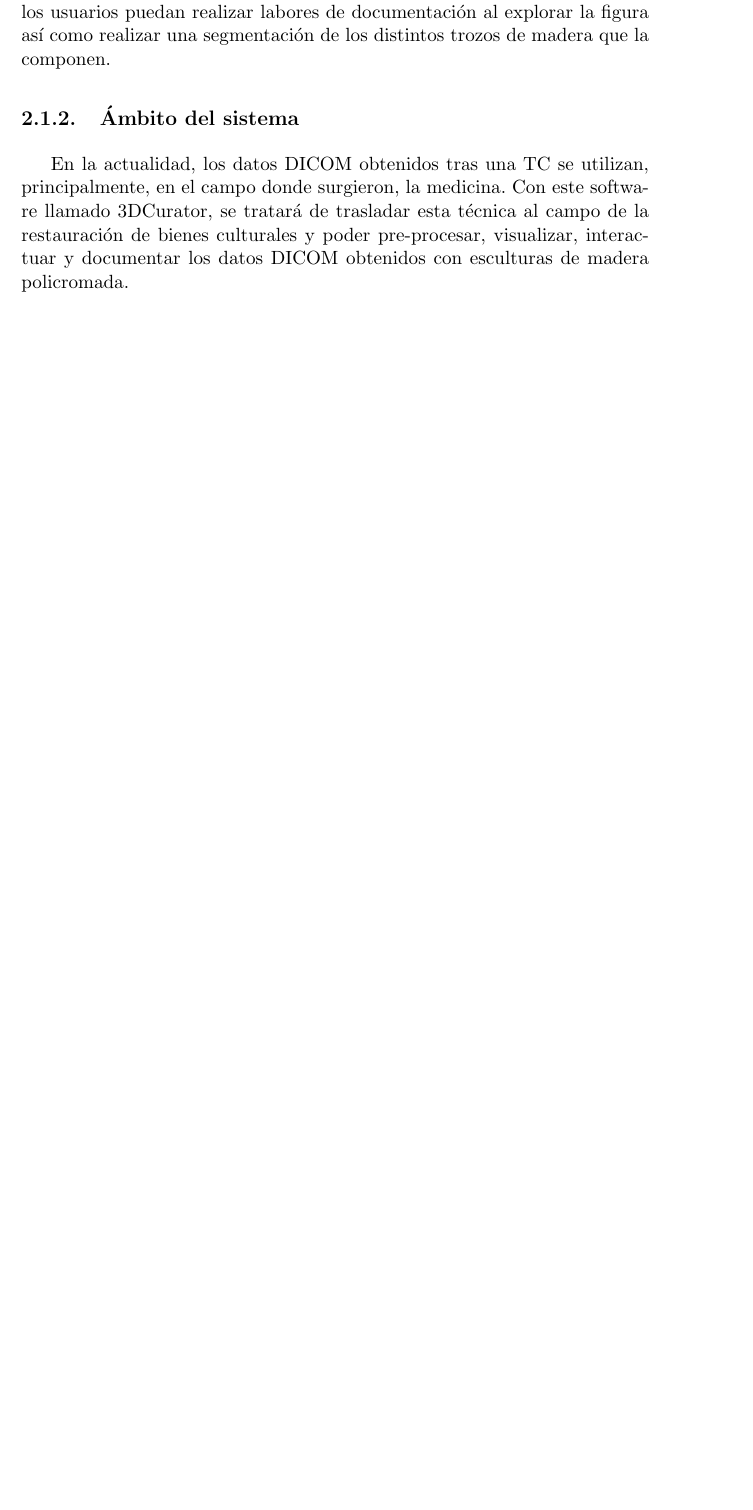
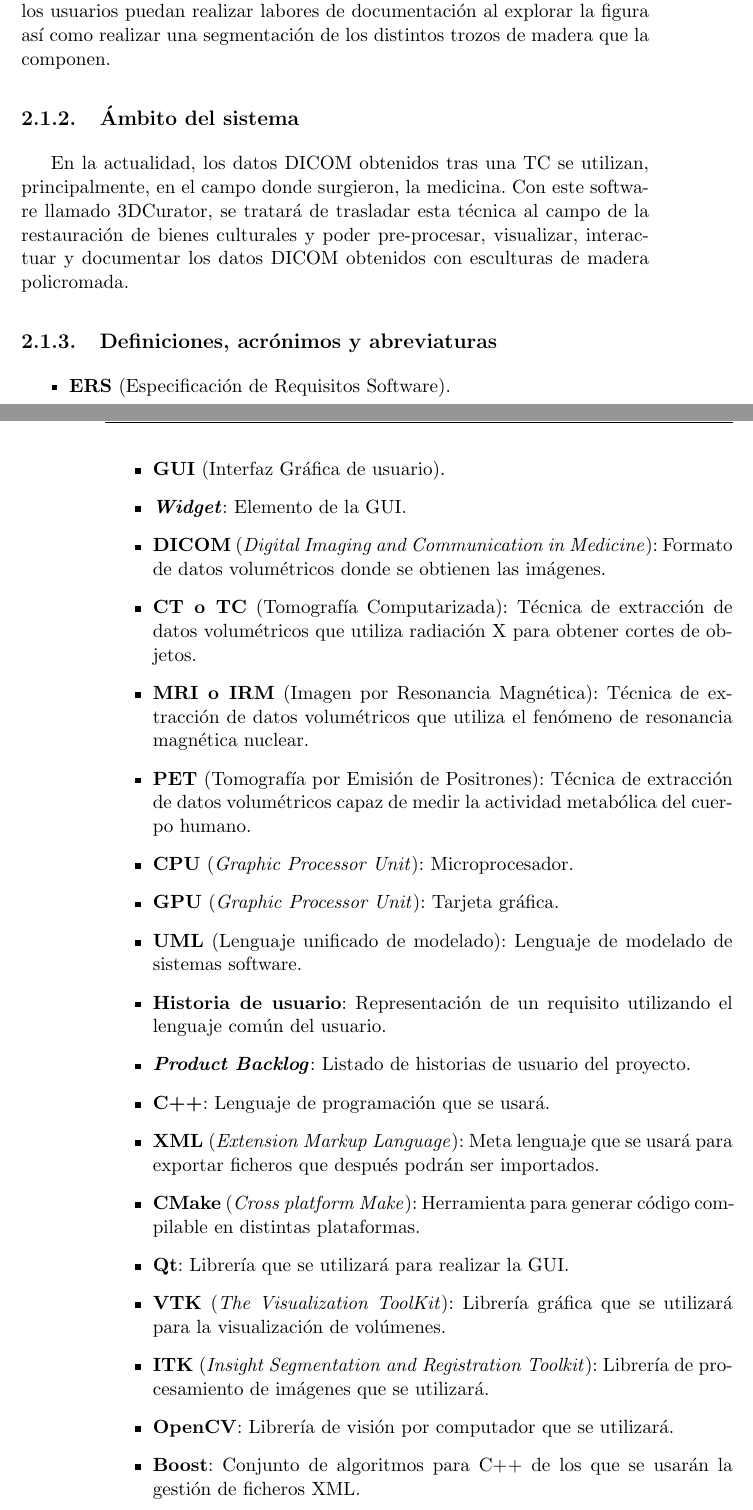
Before and after one commit to fblupi/master_informatica-TFM, a LaTeX thesis (proyecto.tex, which reads capitulos/requisitos.tex): part of page 35 of 56 before the commit and two parts of pages 35 and 36 of 58 after it, the two joined at a grey line, cut so that both start at the same text, the shorter picture padded with empty space. Compiled offline with pdfLaTeX.

Commit message:
Definiciones, acrónimos y abreviaturas closes #36

```diff
--- a/capitulos/requisitos.tex
+++ b/capitulos/requisitos.tex
@@ -11,3 +11,28 @@ Este capítulo de especificación de requisitos tiene como objetivo definir las
 \subsection{Ámbito del sistema}
 
 En la actualidad, los datos DICOM obtenidos tras una TC se utilizan, principalmente, en el campo donde surgieron, la medicina. Con este software llamado 3DCurator, se tratará de trasladar esta técnica al campo de la restauración de bienes culturales y poder pre-procesar, visualizar, interactuar y documentar los datos DICOM obtenidos con esculturas de madera policromada.
+
+\subsection{Definiciones, acrónimos y abreviaturas}
+
+\begin{itemize}
+	\item \textbf{ERS} (Especificación de Requisitos Software).
+	\item \textbf{GUI} (Interfaz Gráfica de usuario).
+	\item \textbf{\textit{Widget}}: Elemento de la GUI.
+	\item \textbf{DICOM} (\textit{Digital Imaging and Communication in Medicine}): Formato de datos volumétricos donde se obtienen las imágenes.
+	\item \textbf{CT o TC} (Tomografía Computarizada): Técnica de extracción de datos volumétricos que utiliza radiación X para obtener cortes de objetos.
+	\item \textbf{MRI o IRM} (Imagen por Resonancia Magnética): Técnica de extracción de datos volumétricos que utiliza el fenómeno de resonancia magnética nuclear.
+	\item \textbf{PET} (Tomografía por Emisión de Positrones): Técnica de extracción de datos volumétricos capaz de medir la actividad metabólica del cuerpo humano.
+	\item \textbf{CPU} (\textit{Graphic Processor Unit}): Microprocesador.
+	\item \textbf{GPU} (\textit{Graphic Processor Unit}): Tarjeta gráfica.
+	\item \textbf{UML} (Lenguaje unificado de modelado): Lenguaje de modelado de sistemas software.
+	\item \textbf{Historia de usuario}: Representación de un requisito utilizando el lenguaje común del usuario.
+	\item \textbf{\textit{Product Backlog}}: Listado de historias de usuario del proyecto.
+	\item \textbf{C++}: Lenguaje de programación que se usará.
+	\item \textbf{XML} (\textit{Extension Markup Language}): Meta lenguaje que se usará para exportar ficheros que después podrán ser importados.
+	\item \textbf{CMake} (\textit{Cross platform Make}): Herramienta para generar código compilable en distintas plataformas.
+	\item \textbf{Qt}: Librería que se utilizará para realizar la GUI.
+	\item \textbf{VTK} (\textit{The Visualization ToolKit}): Librería gráfica que se utilizará para la visualización de volúmenes.
+	\item \textbf{ITK} (\textit{Insight Segmentation and Registration Toolkit}): Librería de procesamiento de imágenes que se utilizará.
+	\item \textbf{OpenCV}: Librería de visión por computador que se utilizará.
+	\item \textbf{Boost}: Conjunto de algoritmos para C++ de los que se usarán la gestión de ficheros XML.
+	\item \textbf{Volumen}: Conjunto de datos en los que para cada posición XYZ se tiene un valor determinado.
```
Also changed, not shown: proyecto.pdf, capitulos/requisitos.tex (33 more changed lines).
